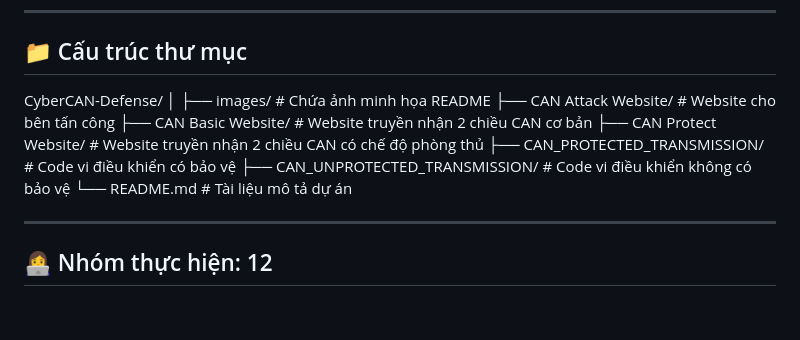
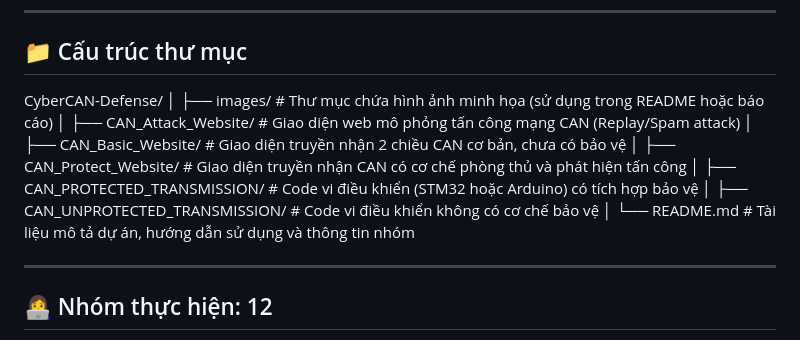
Before and after one commit to quachtiensinh27/CAN_CYBER_SECURITY, a Markdown page: README.md, the part around the change. Drawn GitHub-style; blank space fills up the shorter version.

```diff
--- a/README.md
+++ b/README.md
@@ -82,13 +82,19 @@ CyberCAN Defense là một hệ thống mô phỏng và kiểm chứng các hìn
 
 CyberCAN-Defense/
 │
-├── images/ # Chứa ảnh minh họa README
-├── CAN Attack Website/ # Website cho bên tấn công
-├── CAN Basic Website/ # Website truyền nhận 2 chiều CAN cơ bản
-├── CAN Protect Website/ # Website truyền nhận 2 chiều CAN có chế độ phòng thủ
-├── CAN_PROTECTED_TRANSMISSION/ # Code vi điều khiển có bảo vệ
-├── CAN_UNPROTECTED_TRANSMISSION/ # Code vi điều khiển không có bảo vệ
-└── README.md # Tài liệu mô tả dự án
+├── images/ # Thư mục chứa hình ảnh minh họa (sử dụng trong README hoặc báo cáo)
+│
+├── CAN_Attack_Website/ # Giao diện web mô phỏng tấn công mạng CAN (Replay/Spam attack)
+│
+├── CAN_Basic_Website/ # Giao diện truyền nhận 2 chiều CAN cơ bản, chưa có bảo vệ
+│
+├── CAN_Protect_Website/ # Giao diện truyền nhận CAN có cơ chế phòng thủ và phát hiện tấn công
+│
+├── CAN_PROTECTED_TRANSMISSION/ # Code vi điều khiển (STM32 hoặc Arduino) có tích hợp bảo vệ
+│
+├── CAN_UNPROTECTED_TRANSMISSION/ # Code vi điều khiển không có cơ chế bảo vệ
+│
+└── README.md # Tài liệu mô tả dự án, hướng dẫn sử dụng và thông tin nhóm
 
 ---
 ## 👩‍💻 Nhóm thực hiện: 12
```
